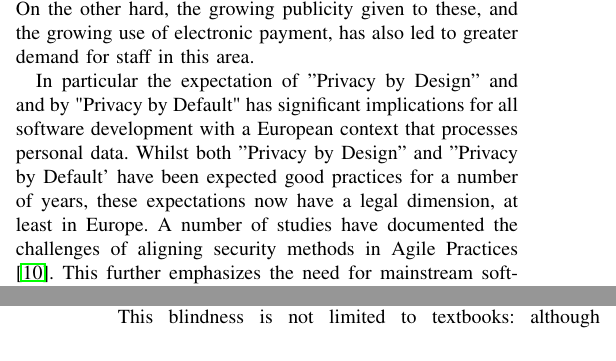
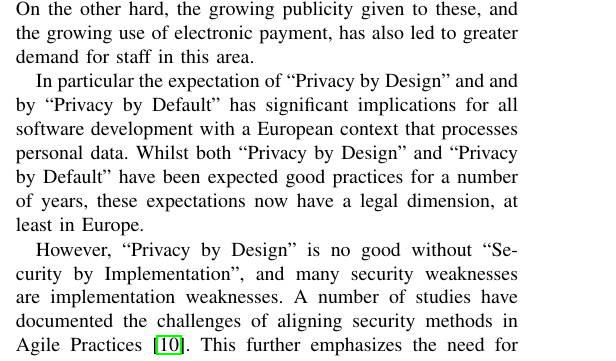
Before and after one commit to tomcrick/FIE2019, a LaTeX paper (FIE2019.tex): two parts of the columns of pages 1 and 3 of 9 before the commit and part of one column of page 1 of 9 after it, the two joined at a grey line, cut so that both start at the same text. Compiled offline with pdfLaTeX; a missing font is replaced by an installed copy or a similar font; a LaTeX package or settings file that is missing is left out.

Commit message:
A few bug fixes and ``Security by Implementation'' added on page 1.

```diff
--- a/FIE2019.tex
+++ b/FIE2019.tex
@@ -129,7 +129,10 @@ This is not a brand-new concern: see \cite{Parr2014a} for concerns over five yea
 
 %AI: GDPR essentially expects CyberSecurity to be in all coding.
 
-In particular the expectation of ''Privacy by Design'' and and by "Privacy by Default" has significant implications for all software development with a European context that processes personal data. Whilst both ''Privacy by Design'' and ''Privacy by Default' have been expected good practices for a number of years, these expectations now have a legal dimension, at least in Europe. A number of studies have documented the challenges of aligning security methods in Agile Practices \cite{vanderHeijden:2018:EPS:3239235.3267426}. This further emphasizes the need for mainstream software developers and by extension Computer Science graduates to be versed in relevant security practices.
+In particular the expectation of ``Privacy by Design'' and and by ``Privacy by Default'' has significant implications for all software development with a European context that processes personal data. Whilst both ``Privacy by Design'' and ``Privacy by Default'' have been expected good practices for a number of years, these expectations now have a legal dimension, at least in Europe.
+
+However, ``Privacy by Design'' is no good without ``Security by Implementation'', and many security weaknesses are implementation weaknesses.
+A number of studies have documented the challenges of aligning security methods in Agile Practices \cite{vanderHeijden:2018:EPS:3239235.3267426}. This further emphasizes the need for mainstream software developers and by extension Computer Science graduates to be versed in relevant security practices.
 
 The Payments Industry \cite[6.6]{PCI2018b} insists on either independent code reviews by security specialists or a Web Application Firewall: essentially saying that the normal development process even after developers are trained in secure coding practices \cite[6.5]{PCI2018b} cannot be trusted to deliver secure code. This would seem to be particularly the case with ``agile'' processes \cite{Bartsch2011a}.
 
```
